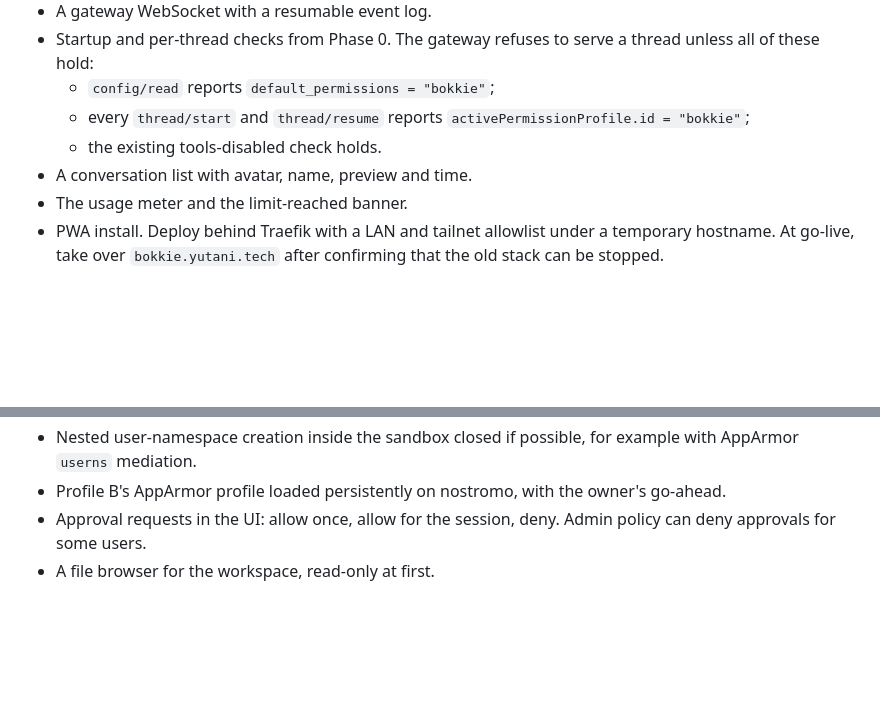
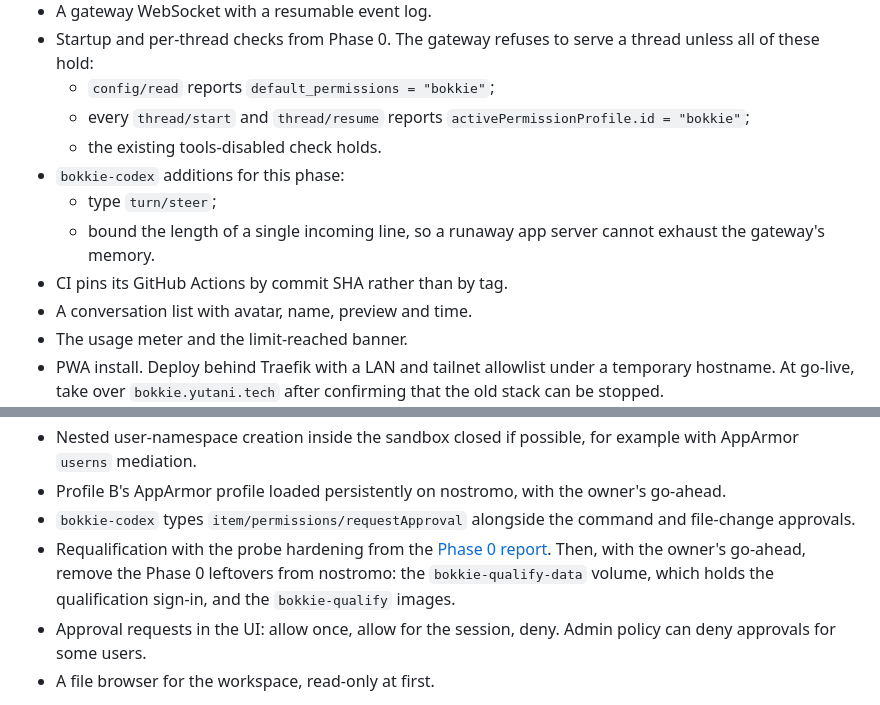
Before and after one commit to robchristie/bokkie, a Markdown page: docs/plans/foundation-plan.md, 2 parts joined by grey strips. GitHub-like rendering; blank space fills up the shorter version.

Commit message:
Give Phase 0's remaining follow-ups owners in the plan (#5)
* Give Phase 0's remaining follow-ups owners in the plan

* Require the owner's go-ahead to remove the qualification sign-in

```diff
--- a/docs/plans/foundation-plan.md
+++ b/docs/plans/foundation-plan.md
@@ -346,6 +346,11 @@ spike's device checklist applies.
   - every `thread/start` and `thread/resume` reports
     `activePermissionProfile.id = "bokkie"`;
   - the existing tools-disabled check holds.
+- `bokkie-codex` additions for this phase:
+  - type `turn/steer`;
+  - bound the length of a single incoming line, so a runaway app server
+    cannot exhaust the gateway's memory.
+- CI pins its GitHub Actions by commit SHA rather than by tag.
 - A conversation list with avatar, name, preview and time.
 - The usage meter and the limit-reached banner.
 - PWA install. Deploy behind Traefik with a LAN and tailnet allowlist under a
@@ -390,6 +395,13 @@ Acceptance:
   for example with AppArmor `userns` mediation.
 - Profile B's AppArmor profile loaded persistently on nostromo, with the
   owner's go-ahead.
+- `bokkie-codex` types `item/permissions/requestApproval` alongside the
+  command and file-change approvals.
+- Requalification with the probe hardening from the
+  [Phase 0 report](../phase-0-report.md#open-items-for-later-phases). Then,
+  with the owner's go-ahead, remove the Phase 0 leftovers from nostromo: the
+  `bokkie-qualify-data` volume, which holds the qualification sign-in, and
+  the `bokkie-qualify` images.
 - Approval requests in the UI: allow once, allow for the session, deny.
   Admin policy can deny approvals for some users.
 - A file browser for the workspace, read-only at first.
```
Also changed, not shown: docs/phase-0-report.md (+3 -1 lines).
